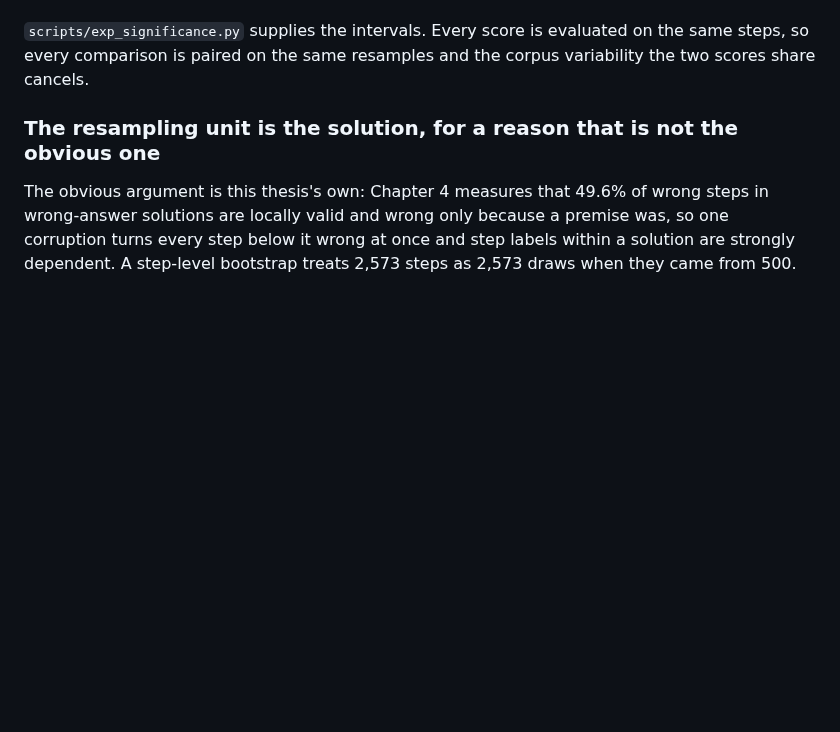
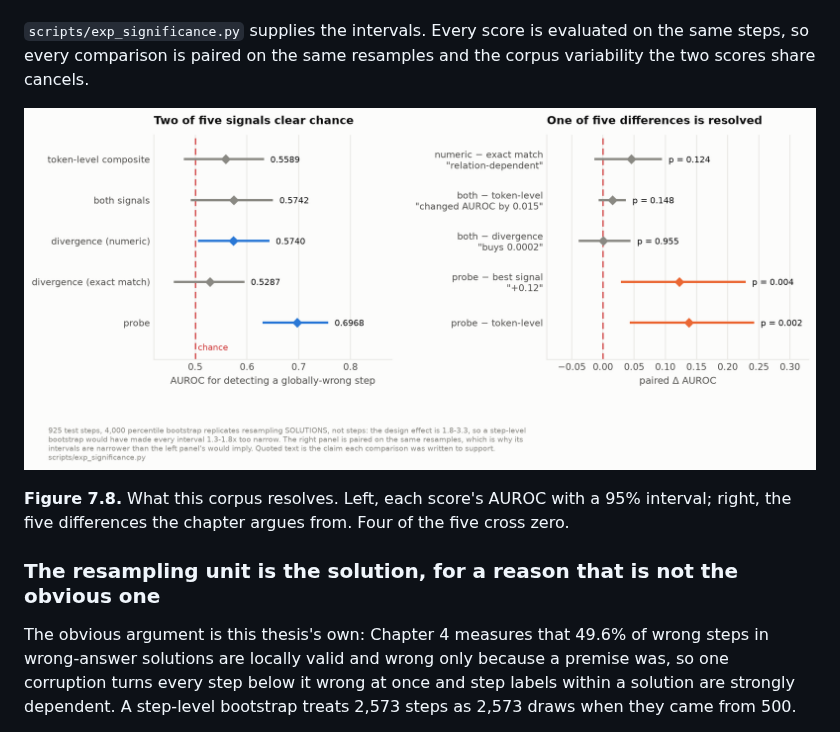
Before and after one commit to Soum-Code/CAR, a Markdown page: docs/thesis/07-the-assembled-gate.md, the part around the change. Drawn GitHub-style; pictures changed too: docs/thesis/figures/fig13-intervals.png (added); blank space fills up the shorter version.

```diff
--- a/docs/thesis/07-the-assembled-gate.md
+++ b/docs/thesis/07-the-assembled-gate.md
@@ -524,6 +524,12 @@ nothing in the results above could tell those apart.
 the same steps, so every comparison is paired on the same resamples and the
 corpus variability the two scores share cancels.
 
+![Left: AUROC per score with 95% intervals; only divergence and the probe clear chance. Right: the five paired differences chapter 7 asserts, of which only the probe's clears zero.](figures/fig13-intervals.png)
+
+**Figure 7.8.** What this corpus resolves. Left, each score's AUROC with a 95%
+interval; right, the five differences the chapter argues from. Four of the five
+cross zero.
+
 ### The resampling unit is the solution, for a reason that is not the obvious one
 
 The obvious argument is this thesis's own: Chapter 4 measures that 49.6% of wrong
```
Also changed, not shown: docs/thesis/README.md (+2 -1 lines), 2 other files.
